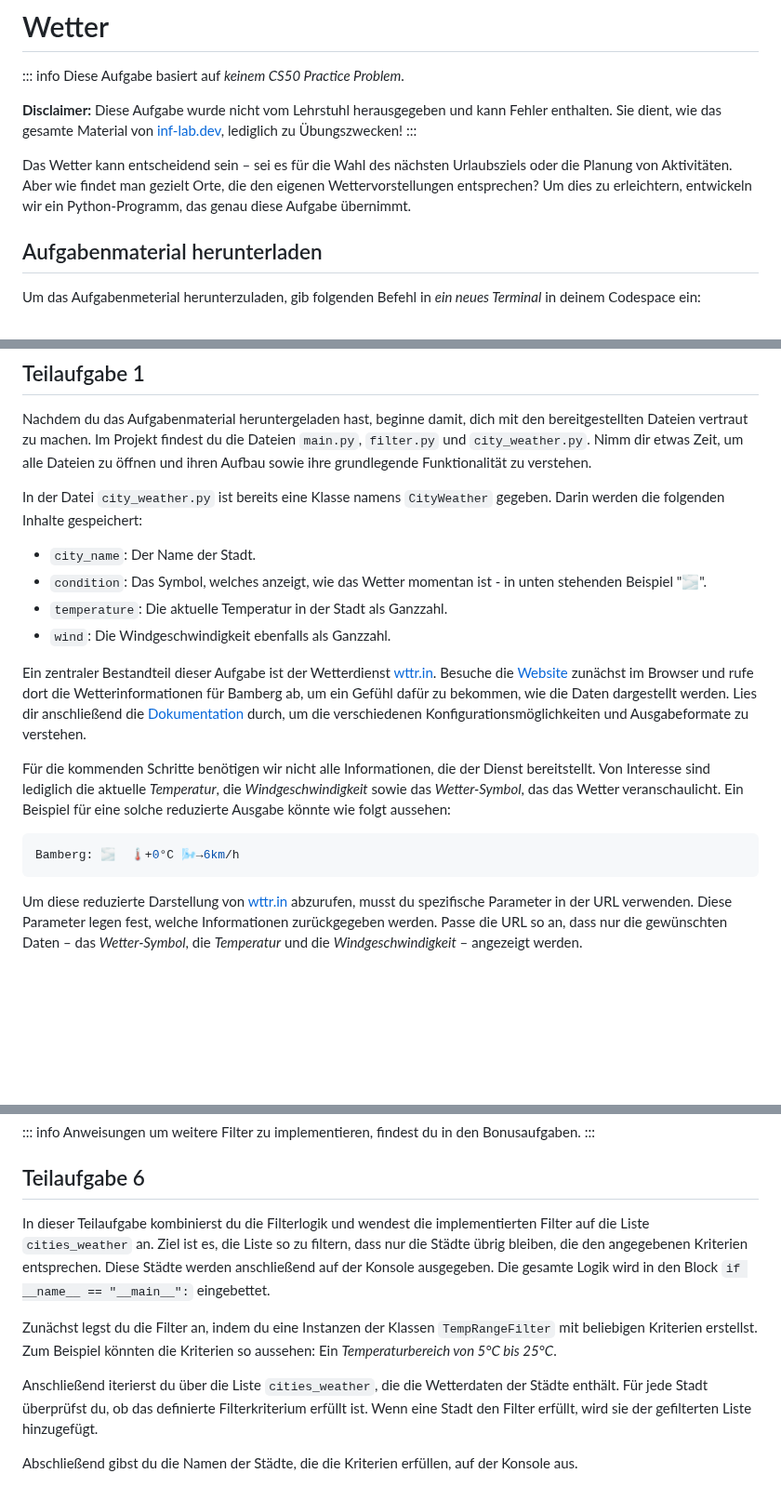
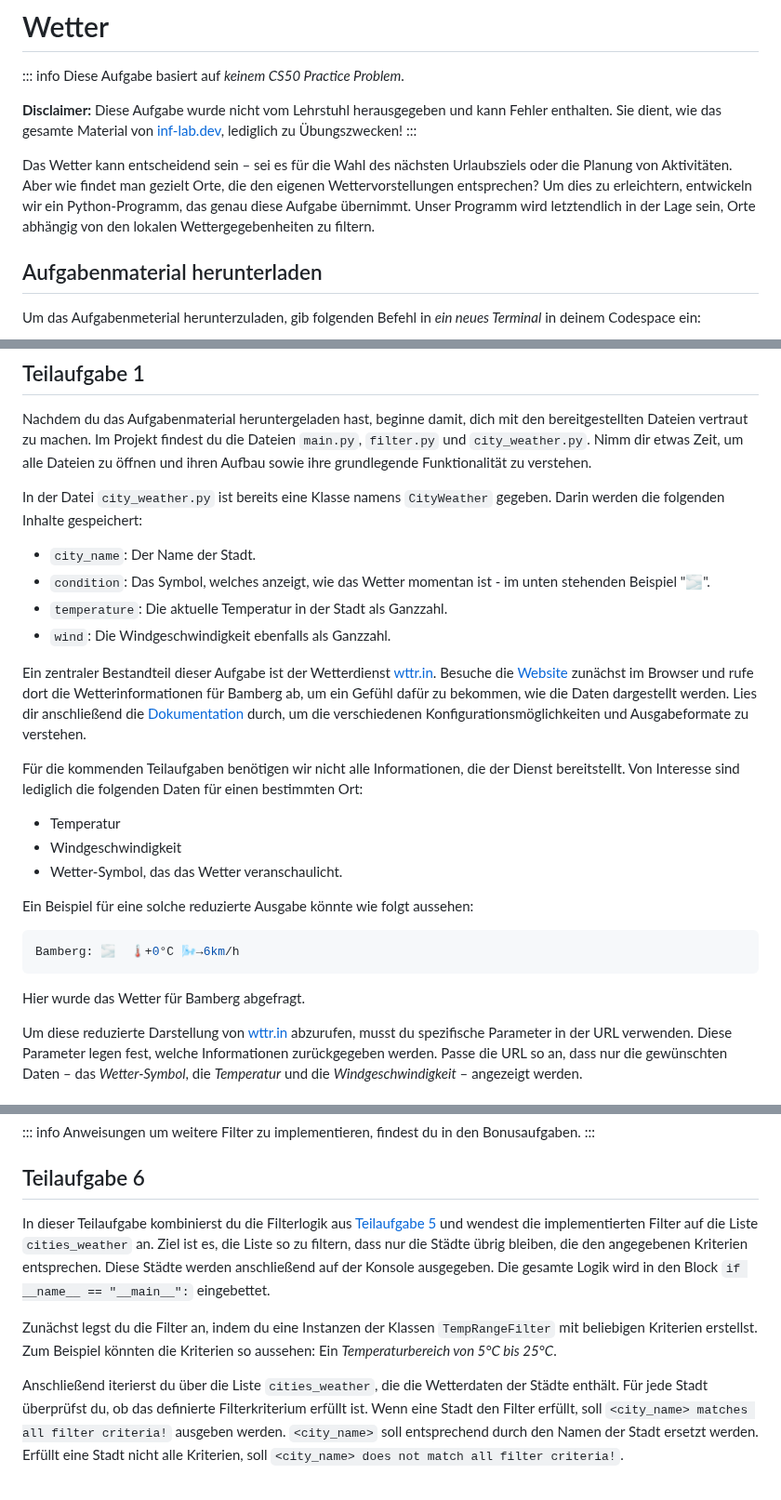
Before and after one commit to inf-lab-dev/labs, a Markdown page: weather/task.md, 3 parts joined by grey strips. Shown at 93% size. GitHub-like rendering; blank space fills up the shorter version.

Commit message:
minor adaptions to task description

````diff
--- a/weather/task.md
+++ b/weather/task.md
@@ -6,7 +6,7 @@ Diese Aufgabe basiert auf _keinem CS50 Practice Problem_.
 **Disclaimer:** Diese Aufgabe wurde nicht vom Lehrstuhl herausgegeben und kann Fehler enthalten. Sie dient, wie das gesamte Material von [inf-lab.dev](https://inf-lab.dev), lediglich zu Übungszwecken!
 :::
 
-Das Wetter kann entscheidend sein – sei es für die Wahl des nächsten Urlaubsziels oder die Planung von Aktivitäten. Aber wie findet man gezielt Orte, die den eigenen Wettervorstellungen entsprechen? Um dies zu erleichtern, entwickeln wir ein Python-Programm, das genau diese Aufgabe übernimmt.
+Das Wetter kann entscheidend sein – sei es für die Wahl des nächsten Urlaubsziels oder die Planung von Aktivitäten. Aber wie findet man gezielt Orte, die den eigenen Wettervorstellungen entsprechen? Um dies zu erleichtern, entwickeln wir ein Python-Programm, das genau diese Aufgabe übernimmt. Unser Programm wird letztendlich in der Lage sein, Orte abhängig von den lokalen Wettergegebenheiten zu filtern.
 
 ## Aufgabenmaterial herunterladen
 
@@ -23,17 +23,24 @@ Nachdem du das Aufgabenmaterial heruntergeladen hast, beginne damit, dich mit de
 In der Datei `city_weather.py` ist bereits eine Klasse namens `CityWeather` gegeben. Darin werden die folgenden Inhalte gespeichert:
 
 - `city_name`: Der Name der Stadt.
-- `condition`: Das Symbol, welches anzeigt, wie das Wetter momentan ist - in unten stehenden Beispiel "🌫".
+- `condition`: Das Symbol, welches anzeigt, wie das Wetter momentan ist - im unten stehenden Beispiel "🌫".
 - `temperature`: Die aktuelle Temperatur in der Stadt als Ganzzahl.
 - `wind`: Die Windgeschwindigkeit ebenfalls als Ganzzahl.
 
 Ein zentraler Bestandteil dieser Aufgabe ist der Wetterdienst [wttr.in](https://wttr.in). Besuche die [Website](https://wttr.in) zunächst im Browser und rufe dort die Wetterinformationen für Bamberg ab, um ein Gefühl dafür zu bekommen, wie die Daten dargestellt werden. Lies dir anschließend die [Dokumentation](https://github.com/chubin/wttr.in) durch, um die verschiedenen Konfigurationsmöglichkeiten und Ausgabeformate zu verstehen.
 
-Für die kommenden Schritte benötigen wir nicht alle Informationen, die der Dienst bereitstellt. Von Interesse sind lediglich die aktuelle _Temperatur_, die _Windgeschwindigkeit_ sowie das _Wetter-Symbol_, das das Wetter veranschaulicht. Ein Beispiel für eine solche reduzierte Ausgabe könnte wie folgt aussehen:
+Für die kommenden Teilaufgaben benötigen wir nicht alle Informationen, die der Dienst bereitstellt. Von Interesse sind lediglich die folgenden Daten für einen bestimmten Ort:
+- Temperatur
+- Windgeschwindigkeit
+- Wetter-Symbol, das das Wetter veranschaulicht.
+
+Ein Beispiel für eine solche reduzierte Ausgabe könnte wie folgt aussehen:
 
 ```bash
 Bamberg: 🌫  🌡️+0°C 🌬️→6km/h
 ```
+
+Hier wurde das Wetter für Bamberg abgefragt.
 
 Um diese reduzierte Darstellung von [wttr.in](https://wttr.in) abzurufen, musst du spezifische Parameter in der URL verwenden. Diese Parameter legen fest, welche Informationen zurückgegeben werden. Passe die URL so an, dass nur die gewünschten Daten – das _Wetter-Symbol_, die _Temperatur_ und die _Windgeschwindigkeit_ – angezeigt werden.
 
@@ -107,10 +114,8 @@ Anweisungen um weitere Filter zu implementieren, findest du in den Bonusaufgaben
 
 ## Teilaufgabe 6
 
-In dieser Teilaufgabe kombinierst du die Filterlogik und wendest die implementierten Filter auf die Liste `cities_weather` an. Ziel ist es, die Liste so zu filtern, dass nur die Städte übrig bleiben, die den angegebenen Kriterien entsprechen. Diese Städte werden anschließend auf der Konsole ausgegeben. Die gesamte Logik wird in den Block `if __name__ == "__main__":` eingebettet.
+In dieser Teilaufgabe kombinierst du die Filterlogik aus [Teilaufgabe 5](#teilaufgabe-5) und wendest die implementierten Filter auf die Liste `cities_weather` an. Ziel ist es, die Liste so zu filtern, dass nur die Städte übrig bleiben, die den angegebenen Kriterien entsprechen. Diese Städte werden anschließend auf der Konsole ausgegeben. Die gesamte Logik wird in den Block `if __name__ == "__main__":` eingebettet.
 
 Zunächst legst du die Filter an, indem du eine Instanzen der Klassen `TempRangeFilter` mit beliebigen Kriterien erstellst. Zum Beispiel könnten die Kriterien so aussehen: Ein _Temperaturbereich von 5°C bis 25°C_.
 
-Anschließend iterierst du über die Liste `cities_weather`, die die Wetterdaten der Städte enthält. Für jede Stadt überprüfst du, ob das definierte Filterkriterium erfüllt ist. Wenn eine Stadt den Filter erfüllt, wird sie der gefilterten Liste hinzugefügt.
-
-Abschließend gibst du die Namen der Städte, die die Kriterien erfüllen, auf der Konsole aus.
+Anschließend iterierst du über die Liste `cities_weather`, die die Wetterdaten der Städte enthält. Für jede Stadt überprüfst du, ob das definierte Filterkriterium erfüllt ist. Wenn eine Stadt den Filter erfüllt, soll `<city_name> matches all filter criteria!` ausgeben werden. `<city_name>` soll entsprechend durch den Namen der Stadt ersetzt werden. Erfüllt eine Stadt nicht alle Kriterien, soll `<city_name> does not match all filter criteria!`.
````
